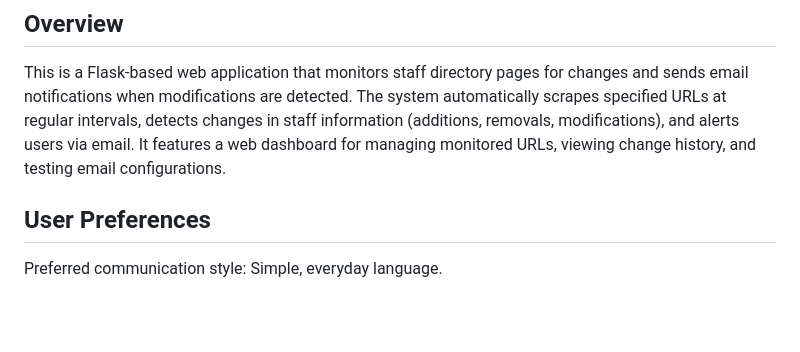
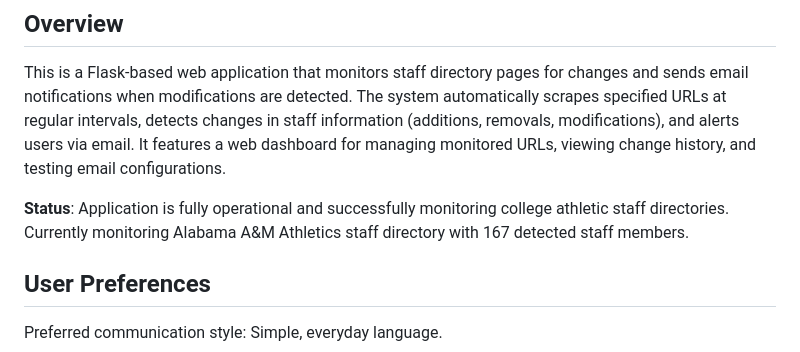
Before and after one commit to mattbrownEP/rosterwatch, a Markdown page: replit.md, the part around the change. Drawn GitHub-style; blank space fills up the shorter version.

Commit message:
Update status to reflect successful monitoring of a new university staff directory
Add status update to replit.md indicating successful monitoring of Alabama A&M Athletics staff directory.

Replit-Commit-Author: Agent
Replit-Commit-Session-Id: 97ee9ea4-2ae1-4f46-b841-c6c1dc92058e
Replit-Commit-Checkpoint-Type: full_checkpoint
Replit-Commit-Screenshot-Url: https://storage.googleapis.com/screenshot-production-us-central1/38529fce-5b35-46ef-bc78-3faaf5bd07ac/97ee9ea4-2ae1-4f46-b841-c6c1dc92058e/viq8zn2

```diff
--- a/replit.md
+++ b/replit.md
@@ -3,6 +3,8 @@
 ## Overview
 
 This is a Flask-based web application that monitors staff directory pages for changes and sends email notifications when modifications are detected. The system automatically scrapes specified URLs at regular intervals, detects changes in staff information (additions, removals, modifications), and alerts users via email. It features a web dashboard for managing monitored URLs, viewing change history, and testing email configurations.
+
+**Status**: Application is fully operational and successfully monitoring college athletic staff directories. Currently monitoring Alabama A&M Athletics staff directory with 167 detected staff members.
 
 ## User Preferences
 
```
